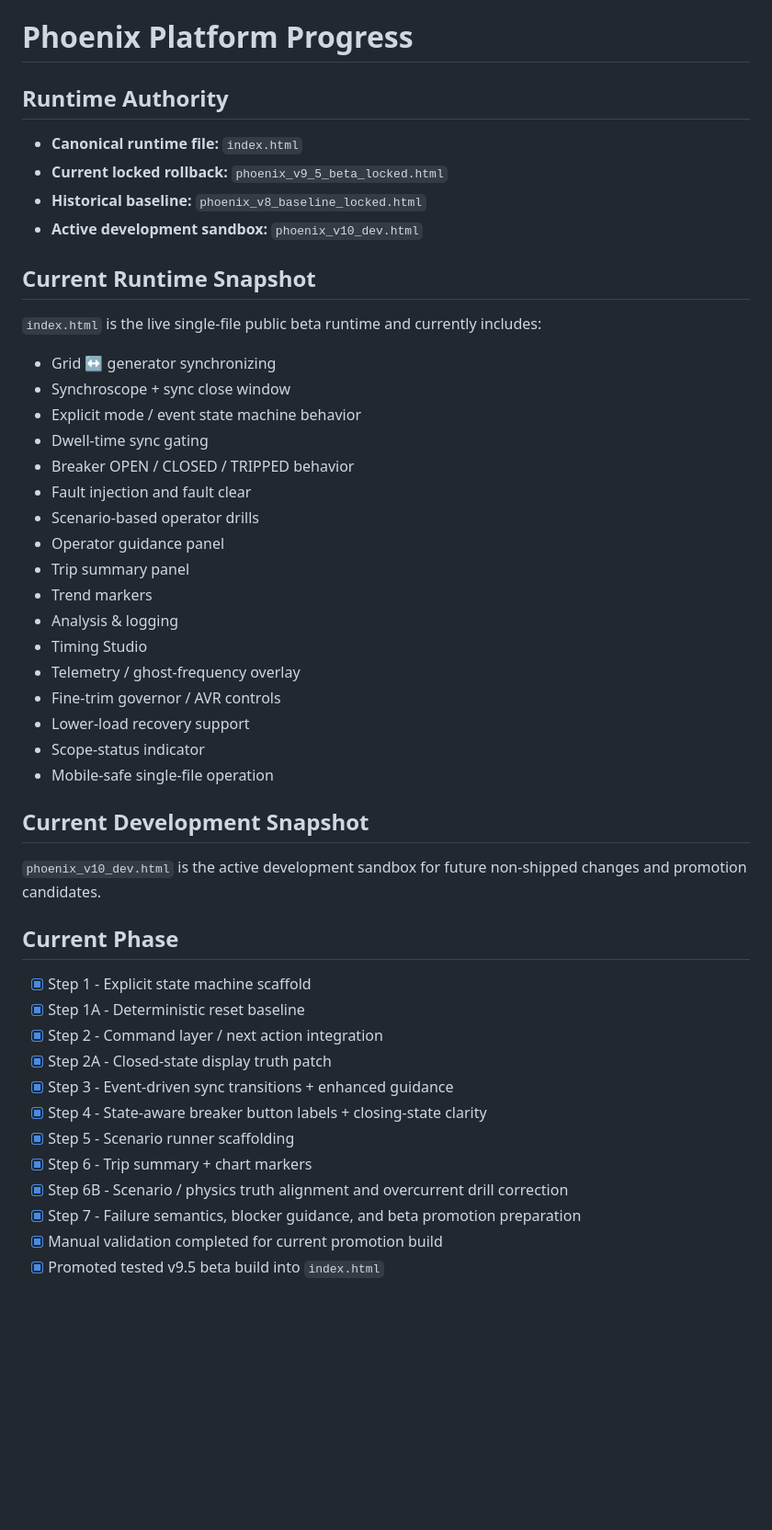
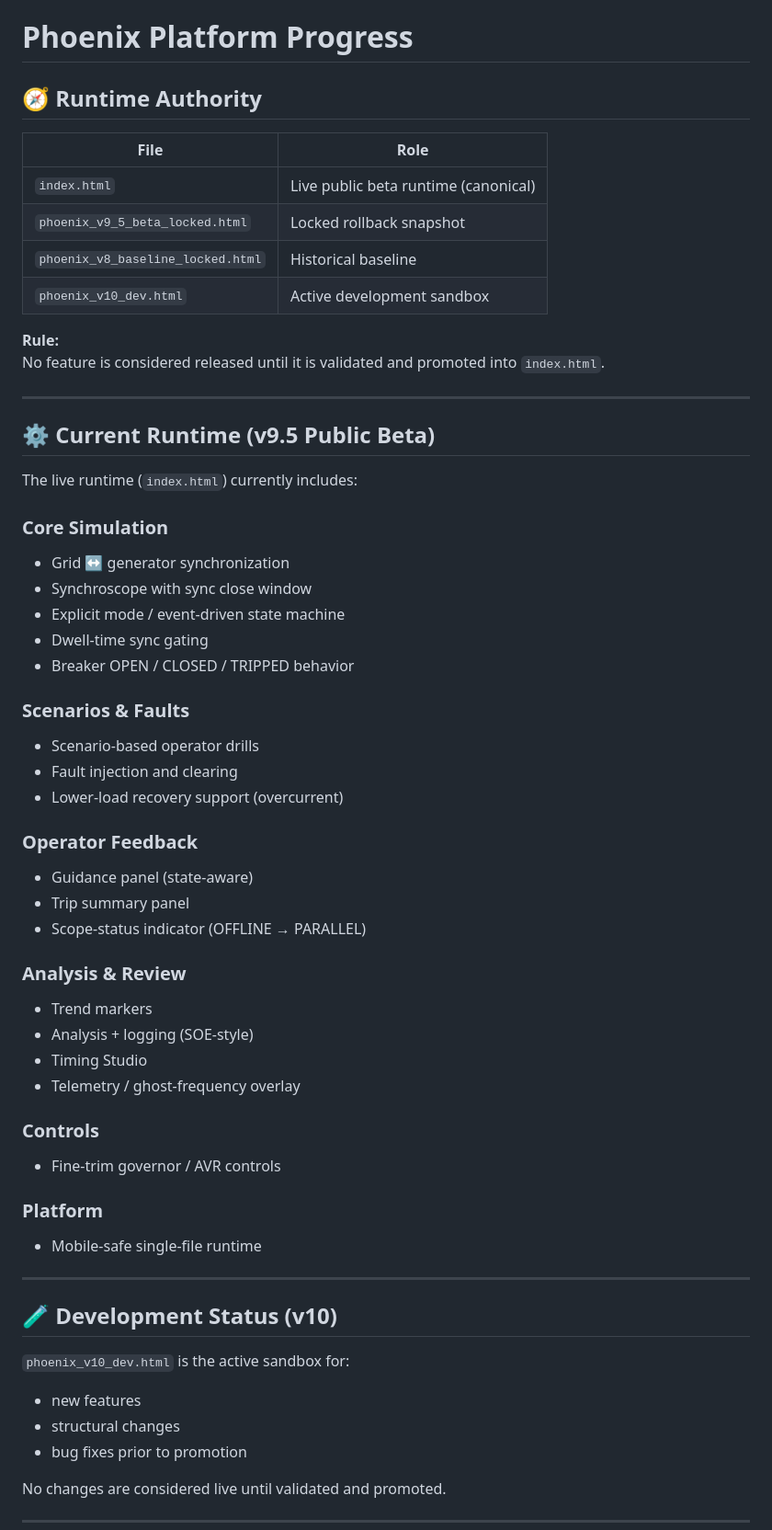
Before and after one commit to ARCUS13-1/phoenix-platform, a Markdown page: docs/PROJECT_STATUS.md, the part around one of its changes. Shown at 92% size. Rendered like a GitHub page; blank space fills up the shorter version.

```diff
--- a/docs/PROJECT_STATUS.md
+++ b/docs/PROJECT_STATUS.md
@@ -1,45 +1,63 @@
 # Phoenix Platform Progress
 
-## Runtime Authority
-- **Canonical runtime file:** `index.html`
-- **Current locked rollback:** `phoenix_v9_5_beta_locked.html`
-- **Historical baseline:** `phoenix_v8_baseline_locked.html`
-- **Active development sandbox:** `phoenix_v10_dev.html`
+## 🧭 Runtime Authority
 
-## Current Runtime Snapshot
-`index.html` is the live single-file public beta runtime and currently includes:
+| File | Role |
+|-----|------|
+| `index.html` | Live public beta runtime (canonical) |
+| `phoenix_v9_5_beta_locked.html` | Locked rollback snapshot |
+| `phoenix_v8_baseline_locked.html` | Historical baseline |
+| `phoenix_v10_dev.html` | Active development sandbox |
 
-- Grid ↔ generator synchronizing
-- Synchroscope + sync close window
-- Explicit mode / event state machine behavior
+**Rule:**
+No feature is considered released until it is validated and promoted into `index.html`.
+
+---
+
+## ⚙️ Current Runtime (v9.5 Public Beta)
+
+The live runtime (`index.html`) currently includes:
+
+### Core Simulation
+- Grid ↔ generator synchronization
+- Synchroscope with sync close window
+- Explicit mode / event-driven state machine
 - Dwell-time sync gating
 - Breaker OPEN / CLOSED / TRIPPED behavior
-- Fault injection and fault clear
+
+### Scenarios & Faults
 - Scenario-based operator drills
-- Operator guidance panel
+- Fault injection and clearing
+- Lower-load recovery support (overcurrent)
+
+### Operator Feedback
+- Guidance panel (state-aware)
 - Trip summary panel
+- Scope-status indicator (OFFLINE → PARALLEL)
+
+### Analysis & Review
 - Trend markers
-- Analysis & logging
+- Analysis + logging (SOE-style)
 - Timing Studio
 - Telemetry / ghost-frequency overlay
+
+### Controls
 - Fine-trim governor / AVR controls
-- Lower-load recovery support
-- Scope-status indicator
-- Mobile-safe single-file operation
 
-## Current Development Snapshot
-`phoenix_v10_dev.html` is the active development sandbox for future non-shipped changes and promotion candidates.
+### Platform
+- Mobile-safe single-file runtime
 
-## Current Phase
-- [x] Step 1 - Explicit state machine scaffold
-- [x] Step 1A - Deterministic reset baseline
-- [x] Step 2 - Command layer / next action integration
-- [x] Step 2A - Closed-state display truth patch
-- [x] Step 3 - Event-driven sync transitions + enhanced guidance
-- [x] Step 4 - State-aware breaker button labels + closing-state clarity
-- [x] Step 5 - Scenario runner scaffolding
-- [x] Step 6 - Trip summary + chart markers
-- [x] Step 6B - Scenario / physics truth alignment and overcurrent drill correction
-- [x] Step 7 - Failure semantics, blocker guidance, and beta promotion preparation
-- [x] Manual validation completed for current promotion build
-- [x] Promoted tested v9.5 beta build into `index.html`
+---
+
+## 🧪 Development Status (v10)
+
+`phoenix_v10_dev.html` is the active sandbox for:
+
+- new features
+- structural changes
+- bug fixes prior to promotion
+
+No changes are considered live until validated and promoted.
+
+---
+
```
Also changed, not shown: other parts of docs/PROJECT_STATUS.md (+67 -24 lines).
